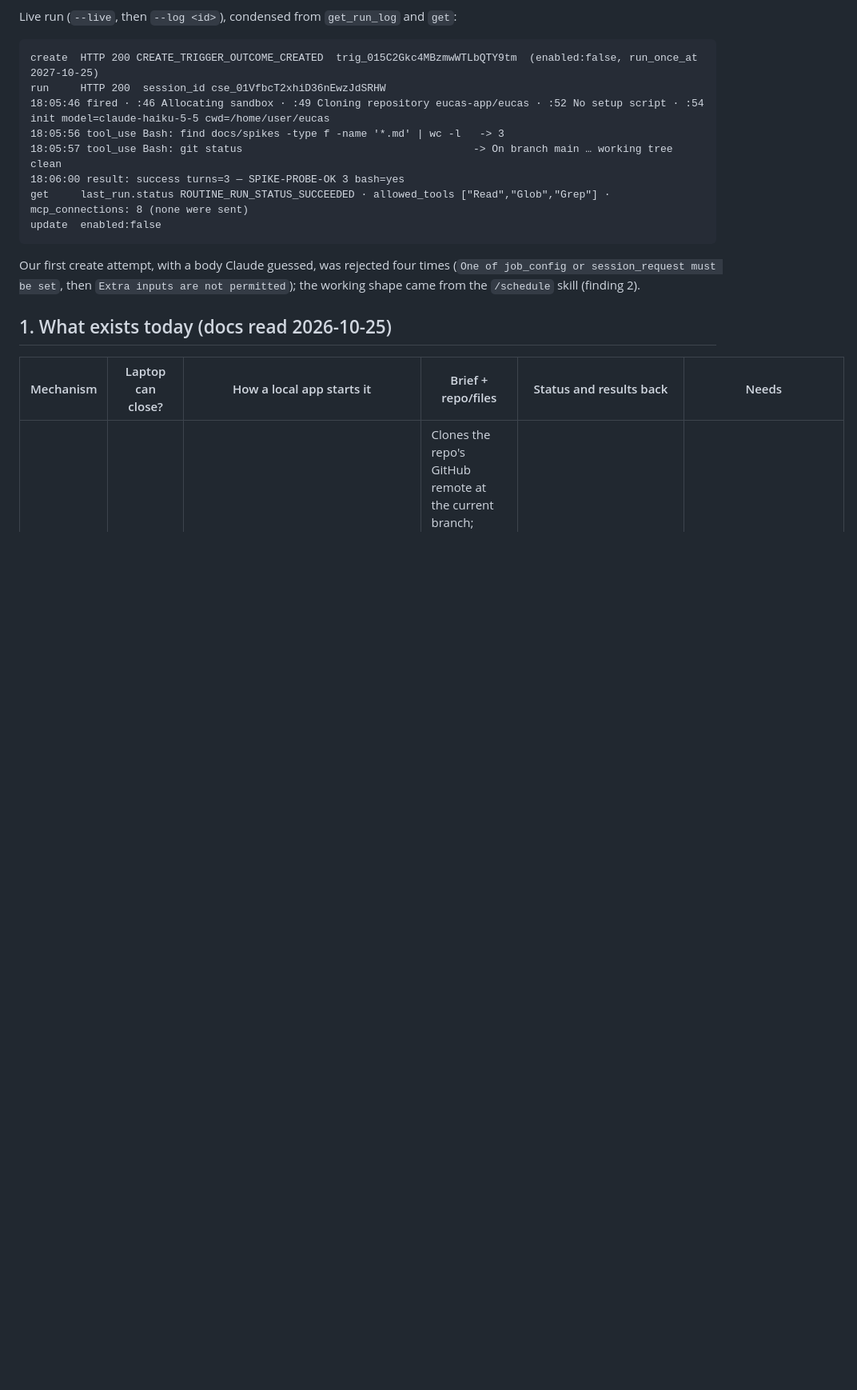
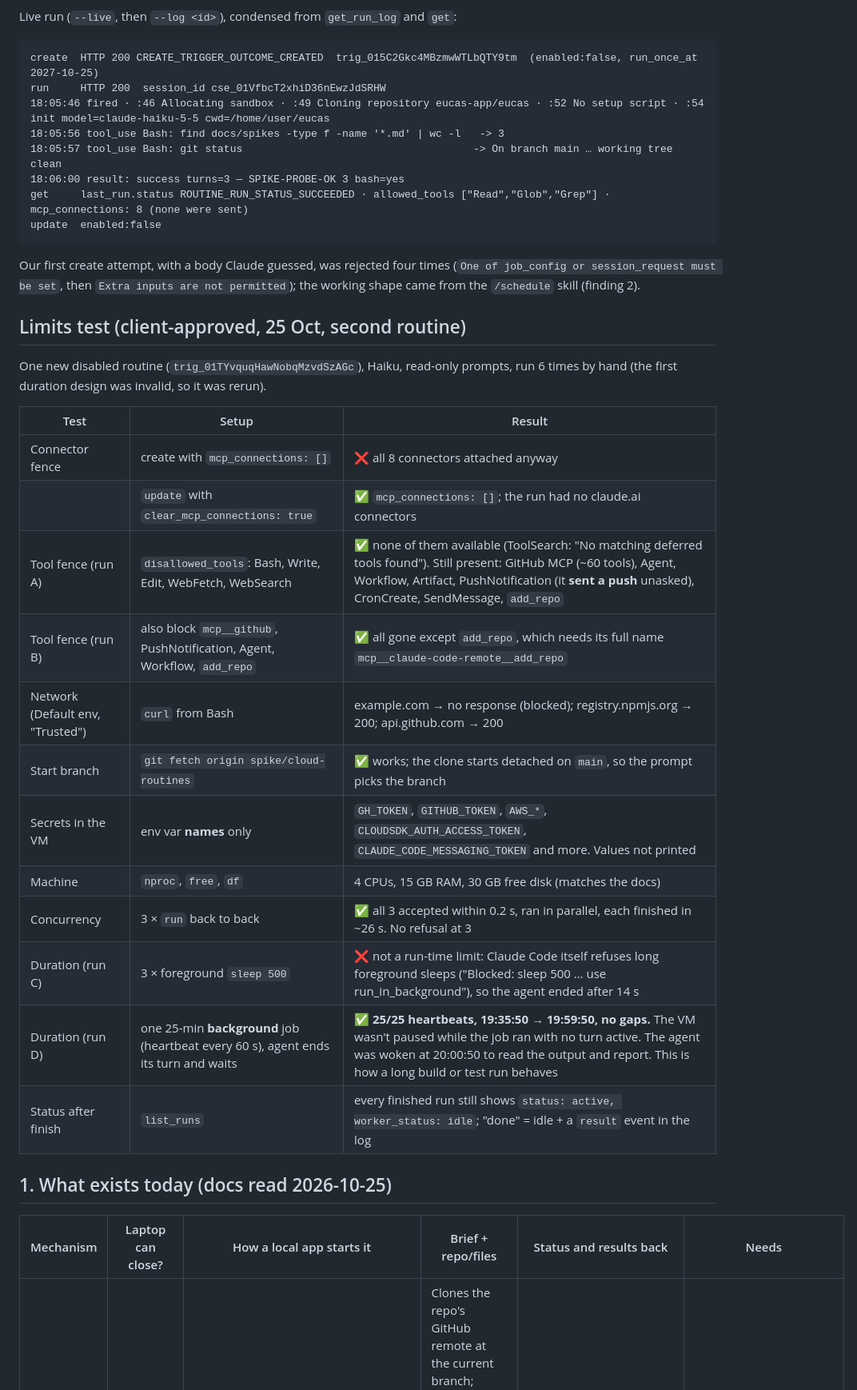
Before and after one commit to Majd-Alhakim/bench, a Markdown page: docs/spikes/SP-CR1.md, the part around one of its changes. Shown at 80% size. Rendered like a GitHub page; blank space fills up the shorter version.

````diff
--- a/docs/spikes/SP-CR1.md
+++ b/docs/spikes/SP-CR1.md
@@ -36,6 +36,24 @@ update  enabled:false
 ```
 Our first create attempt, with a body Claude guessed, was rejected four times (`One of job_config or session_request must be set`, then `Extra inputs are not permitted`); the working shape came from the `/schedule` skill (finding 2).
 
+## Limits test (client-approved, 25 Oct, second routine)
+One new disabled routine (`trig_01TYvquqHawNobqMzvdSzAGc`), Haiku, read-only prompts, run 6 times by hand (the first duration design was invalid, so it was rerun).
+
+| Test | Setup | Result |
+|---|---|---|
+| Connector fence | create with `mcp_connections: []` | ❌ all 8 connectors attached anyway |
+| | `update` with `clear_mcp_connections: true` | ✅ `mcp_connections: []`; the run had no claude.ai connectors |
+| Tool fence (run A) | `disallowed_tools`: Bash, Write, Edit, WebFetch, WebSearch | ✅ none of them available (ToolSearch: "No matching deferred tools found"). Still present: GitHub MCP (~60 tools), Agent, Workflow, Artifact, PushNotification (it **sent a push** unasked), CronCreate, SendMessage, `add_repo` |
+| Tool fence (run B) | also block `mcp__github`, PushNotification, Agent, Workflow, `add_repo` | ✅ all gone except `add_repo`, which needs its full name `mcp__claude-code-remote__add_repo` |
+| Network (Default env, "Trusted") | `curl` from Bash | example.com → no response (blocked); registry.npmjs.org → 200; api.github.com → 200 |
+| Start branch | `git fetch origin spike/cloud-routines` | ✅ works; the clone starts detached on `main`, so the prompt picks the branch |
+| Secrets in the VM | env var **names** only | `GH_TOKEN`, `GITHUB_TOKEN`, `AWS_*`, `CLOUDSDK_AUTH_ACCESS_TOKEN`, `CLAUDE_CODE_MESSAGING_TOKEN` and more. Values not printed |
+| Machine | `nproc`, `free`, `df` | 4 CPUs, 15 GB RAM, 30 GB free disk (matches the docs) |
+| Concurrency | 3 × `run` back to back | ✅ all 3 accepted within 0.2 s, ran in parallel, each finished in ~26 s. No refusal at 3 |
+| Duration (run C) | 3 × foreground `sleep 500` | ❌ not a run-time limit: Claude Code itself refuses long foreground sleeps ("Blocked: sleep 500 … use run_in_background"), so the agent ended after 14 s |
+| Duration (run D) | one 25-min **background** job (heartbeat every 60 s), agent ends its turn and waits | ✅ **25/25 heartbeats, 19:35:50 → 19:59:50, no gaps.** The VM wasn't paused while the job ran with no turn active. The agent was woken at 20:00:50 to read the output and report. This is how a long build or test run behaves |
+| Status after finish | `list_runs` | every finished run still shows `status: active, worker_status: idle`; "done" = idle + a `result` event in the log |
+
 ## 1. What exists today (docs read 2026-10-25)
 
 | Mechanism | Laptop can close? | How a local app starts it | Brief + repo/files | Status and results back | Needs |
````
Also changed, not shown: other parts of docs/spikes/SP-CR1.md (+8 -6 lines).
